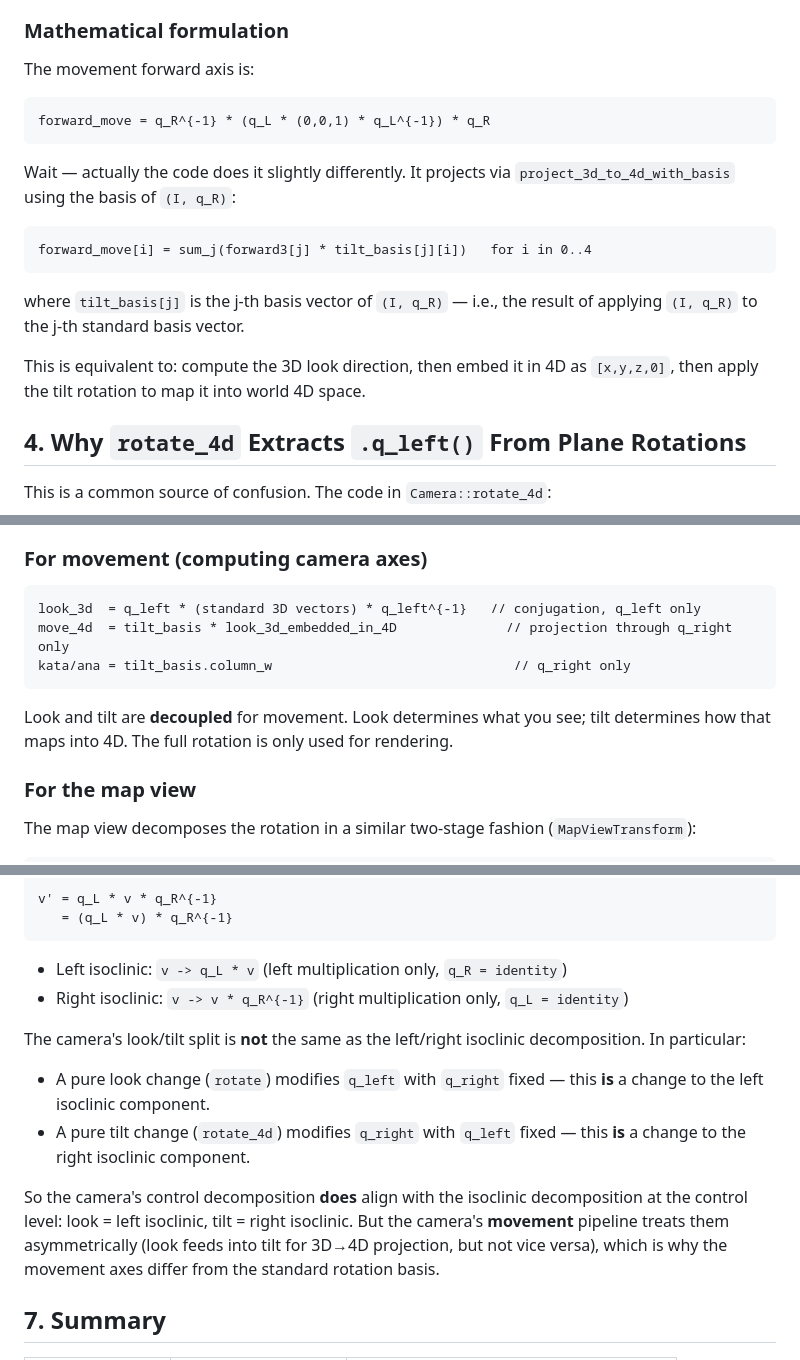
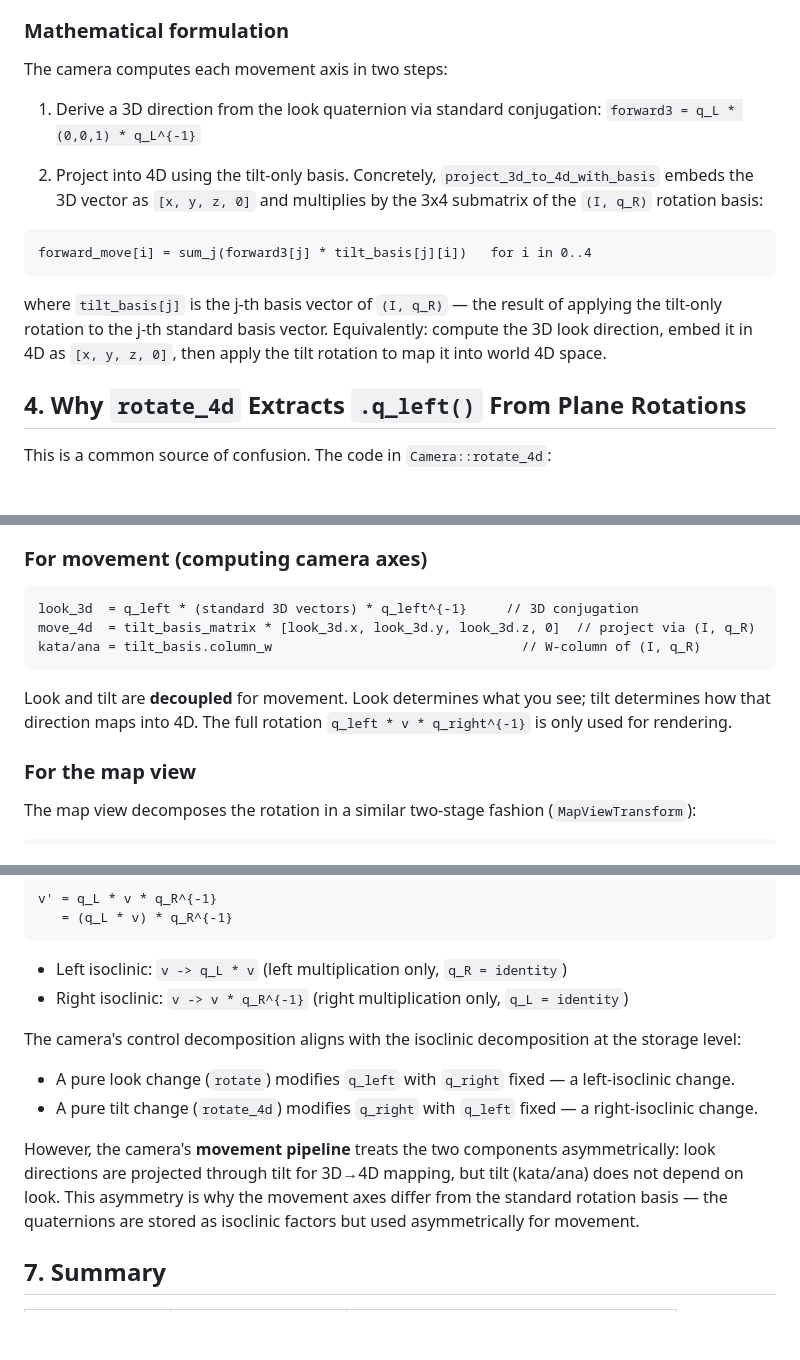
Before and after one commit to apirogov/fourdeers, a Markdown page: docs/camera_rotation_model.md, 3 parts joined by grey strips. Drawn GitHub-style; blank space fills up the shorter version.

Commit message:
Clean up camera rotation model doc: remove inner monologue, fix isoclinic section

````diff
--- a/docs/camera_rotation_model.md
+++ b/docs/camera_rotation_model.md
@@ -78,21 +78,23 @@ If the camera used the standard basis for movement, changing your 3D look direct
 
 ### Mathematical formulation
 
-The movement forward axis is:
+The camera computes each movement axis in two steps:
 
-```
-forward_move = q_R^{-1} * (q_L * (0,0,1) * q_L^{-1}) * q_R
-```
+1. Derive a 3D direction from the look quaternion via standard conjugation:
+   `forward3 = q_L * (0,0,1) * q_L^{-1}`
 
-Wait — actually the code does it slightly differently. It projects via `project_3d_to_4d_with_basis` using the basis of `(I, q_R)`:
+2. Project into 4D using the tilt-only basis. Concretely, `project_3d_to_4d_with_basis`
+   embeds the 3D vector as `[x, y, z, 0]` and multiplies by the 3x4 submatrix of the
+   `(I, q_R)` rotation basis:
 
 ```
 forward_move[i] = sum_j(forward3[j] * tilt_basis[j][i])   for i in 0..4
 ```
 
-where `tilt_basis[j]` is the j-th basis vector of `(I, q_R)` — i.e., the result of applying `(I, q_R)` to the j-th standard basis vector.
-
-This is equivalent to: compute the 3D look direction, then embed it in 4D as `[x,y,z,0]`, then apply the tilt rotation to map it into world 4D space.
+where `tilt_basis[j]` is the j-th basis vector of `(I, q_R)` — the result of applying the
+tilt-only rotation to the j-th standard basis vector. Equivalently: compute the 3D look
+direction, embed it in 4D as `[x, y, z, 0]`, then apply the tilt rotation to map it into
+world 4D space.
 
 ## 4. Why `rotate_4d` Extracts `.q_left()` From Plane Rotations
 
@@ -129,12 +131,12 @@ This is the full standard rotation. Used in `Rotation4D::rotate_point`, `basis_v
 ### For movement (computing camera axes)
 
 ```
-look_3d  = q_left * (standard 3D vectors) * q_left^{-1}   // conjugation, q_left only
-move_4d  = tilt_basis * look_3d_embedded_in_4D              // projection through q_right only
-kata/ana = tilt_basis.column_w                               // q_right only
+look_3d  = q_left * (standard 3D vectors) * q_left^{-1}     // 3D conjugation
+move_4d  = tilt_basis_matrix * [look_3d.x, look_3d.y, look_3d.z, 0]  // project via (I, q_R)
+kata/ana = tilt_basis.column_w                                // W-column of (I, q_R)
 ```
 
-Look and tilt are **decoupled** for movement. Look determines what you see; tilt determines how that maps into 4D. The full rotation is only used for rendering.
+Look and tilt are **decoupled** for movement. Look determines what you see; tilt determines how that direction maps into 4D. The full rotation `q_left * v * q_right^{-1}` is only used for rendering.
 
 ### For the map view
 
@@ -159,12 +161,12 @@ v' = q_L * v * q_R^{-1}
 - Left isoclinic: `v -> q_L * v` (left multiplication only, `q_R = identity`)
 - Right isoclinic: `v -> v * q_R^{-1}` (right multiplication only, `q_L = identity`)
 
-The camera's look/tilt split is **not** the same as the left/right isoclinic decomposition. In particular:
+The camera's control decomposition aligns with the isoclinic decomposition at the storage level:
 
-- A pure look change (`rotate`) modifies `q_left` with `q_right` fixed — this **is** a change to the left isoclinic component.
-- A pure tilt change (`rotate_4d`) modifies `q_right` with `q_left` fixed — this **is** a change to the right isoclinic component.
+- A pure look change (`rotate`) modifies `q_left` with `q_right` fixed — a left-isoclinic change.
+- A pure tilt change (`rotate_4d`) modifies `q_right` with `q_left` fixed — a right-isoclinic change.
 
-So the camera's control decomposition **does** align with the isoclinic decomposition at the control level: look = left isoclinic, tilt = right isoclinic. But the camera's **movement** pipeline treats them asymmetrically (look feeds into tilt for 3D→4D projection, but not vice versa), which is why the movement axes differ from the standard rotation basis.
+However, the camera's **movement pipeline** treats the two components asymmetrically: look directions are projected through tilt for 3D→4D mapping, but tilt (kata/ana) does not depend on look. This asymmetry is why the movement axes differ from the standard rotation basis — the quaternions are stored as isoclinic factors but used asymmetrically for movement.
 
 ## 7. Summary
 
````
Also changed, not shown: other parts of docs/camera_rotation_model.md (+4 -4 lines).
